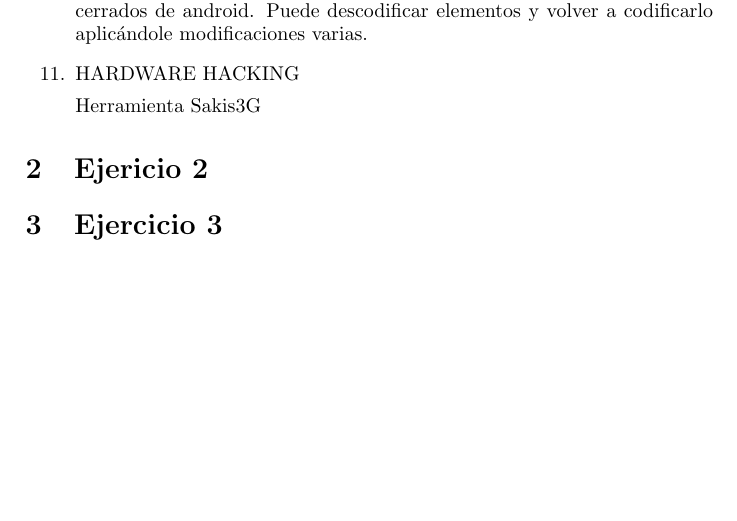
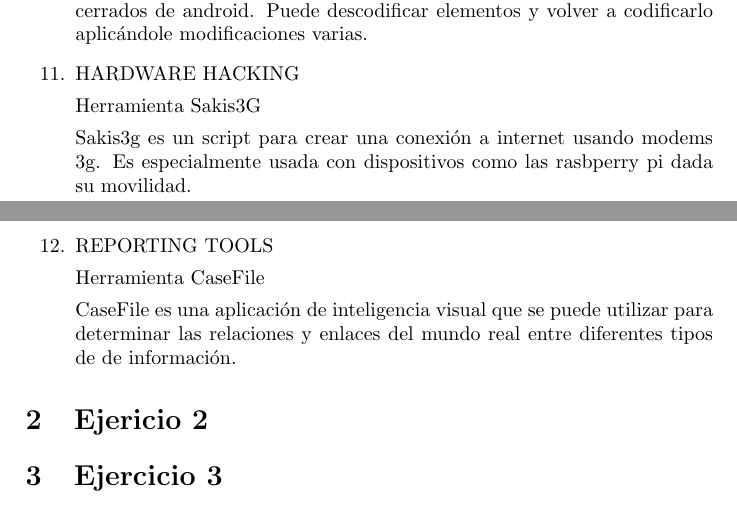
Before and after one commit to caballeroalba/Practicas_SSO, a LaTeX document (practica 3 SSO.tex): part of page 4 of 4 before the commit and two parts of pages 4 and 5 of 5 after it, the two joined at a grey line, cut so that both start at the same text, the shorter picture padded with empty space. Compiled offline with pdfLaTeX.

Commit message:
Continuación de los cambios en la práctica y avances

```diff
--- a/practica 3 SSO.tex
+++ b/practica 3 SSO.tex
@@ -165,7 +165,14 @@
 
 Herramienta Sakis3G
 
+Sakis3g es un script para crear una conexión a internet usando modems 3g. Es especialmente usada con dispositivos como las rasbperry pi dada su movilidad.
 
+
+\item REPORTING TOOLS
+
+Herramienta CaseFile
+
+CaseFile es una aplicación de inteligencia visual que se puede utilizar para determinar las relaciones y enlaces del mundo real entre diferentes tipos de  de información.
 
 
 
```
